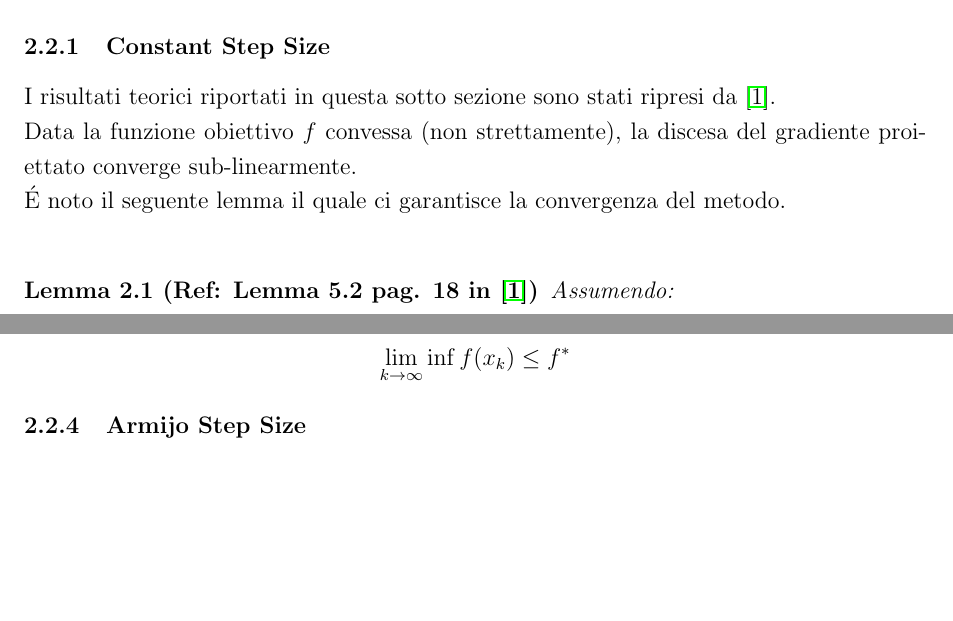
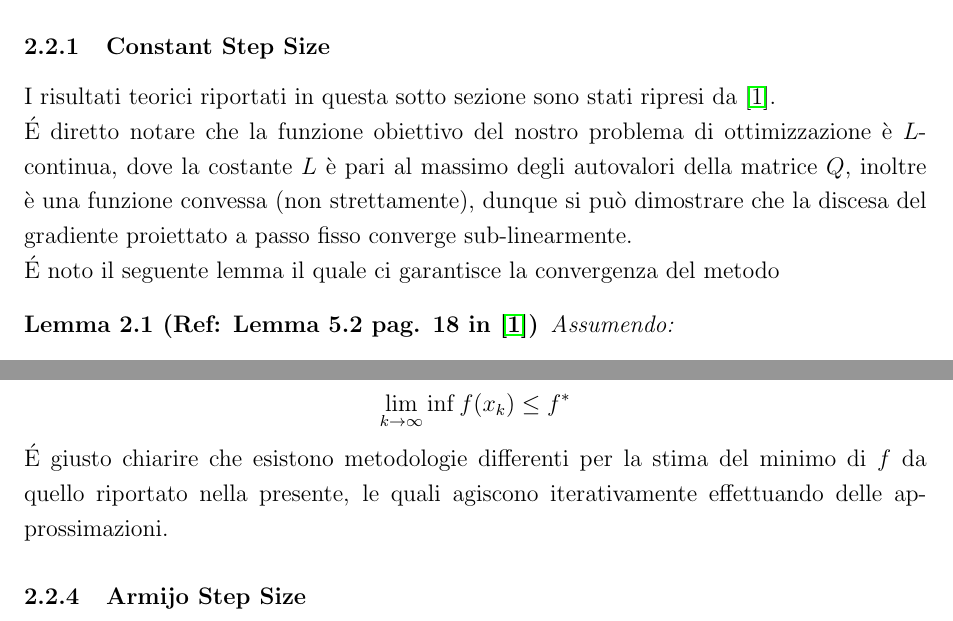
Before and after one commit to DiegoArcelli/CM_prj_21, a LaTeX document (report/main.tex): two parts of pages 4 and 6 of 22, joined at a grey line, cut so that both start at the same text, the shorter picture padded with empty space. Compiled offline with pdfLaTeX.

Commit message:
report: minor changes

```diff
--- a/report/main.tex
+++ b/report/main.tex
@@ -92,8 +92,8 @@ Per la selezione del passo dell'algoritmo di discesa di gradiente abbiamo varie
 \end{itemize}
 \subsubsection{Constant Step Size}
 I risultati teorici riportati in questa sotto sezione sono stati ripresi da \cite{notesfirstom}.\\
-Data la funzione obiettivo $f$ convessa (non strettamente), la discesa del gradiente proiettato converge sub-linearmente.\\
-\'E noto il seguente lemma il quale ci garantisce la convergenza del metodo.\\
+\'E diretto notare che la funzione obiettivo del nostro problema di ottimizzazione è $L$-continua, dove la costante $L$ è pari al massimo degli autovalori della matrice $Q$, inoltre è una funzione convessa (non strettamente), dunque si può dimostrare che la discesa del gradiente proiettato a passo fisso converge sub-linearmente.\\
+\'E noto il seguente lemma il quale ci garantisce la convergenza del metodo
 \begin{lemma}[Ref: Lemma 5.2 pag. 18 in \cite{notesfirstom}]
 Assumendo:
 \begin{itemize}
@@ -139,6 +139,7 @@ Dal quale possiamo asserire che se $\delta$ non viene fissato, ma contrariamente
 \end{itemize}
 Allora vale.
 \[\lim_{k \to \infty} \inf f(x_k) \leq f^*\]
+\'E giusto chiarire che esistono metodologie differenti per la stima del minimo di $f$ da quello riportato nella presente, le quali agiscono iterativamente effettuando delle approssimazioni.
 \subsubsection{Armijo Step Size}
 Trattiamo un'altra scelta del passo inesatta, il metodo di Armijo, i risultati sulla convergenza che verranno esplicitati fanno riferimento a \cite{gafni1982convergence} nel quale si dimostra la convergenza del metodo di discesa di gradiente proiettato con tale scelta del passo.\\
 Con il fine di alleggerire la notazione definiamo, per ogni $x$ nella regione ammissibile e $\alpha \geq 0$, l'arco di punti.
```
Also changed, not shown: report/main.tex (2 more changed lines).
